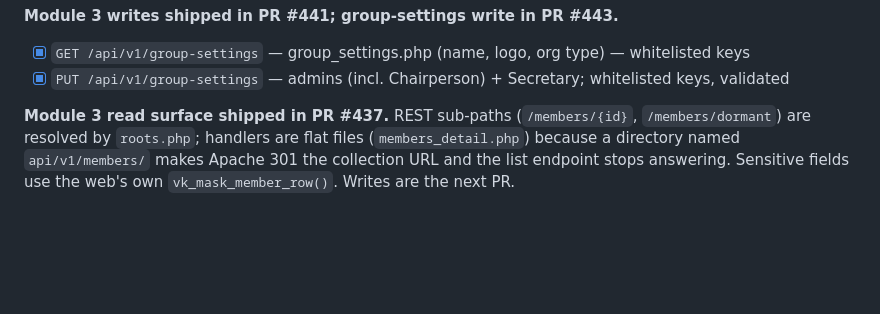
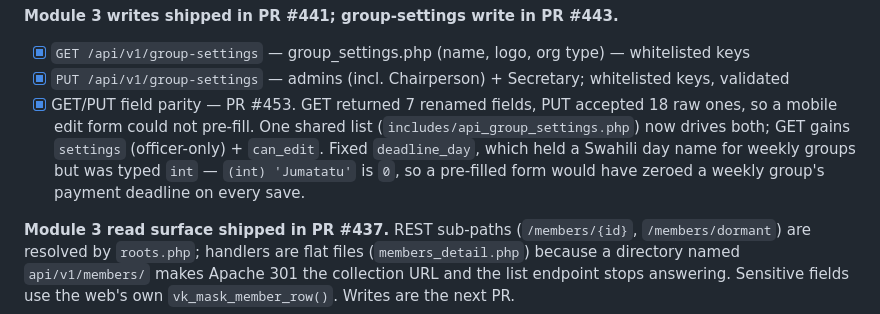
Before and after one commit to wamburamuhere-afk/Vikundi, a Markdown page: todo.md, the part around the change. Rendered like a GitHub page; blank space fills up the shorter version.

Commit message:
chore(todo): log the group-settings parity fix (PR #453)
Co-Authored-By: Claude Opus 5 <noreply@anthropic.com>
Claude-Session: https://claude.ai/code/session_016UgywD3qZNXUoPT2uG4YYp

```diff
--- a/todo.md
+++ b/todo.md
@@ -68,6 +68,11 @@ already broken would be waste.
 
 - [x] `GET /api/v1/group-settings` — group_settings.php (name, logo, org type) — whitelisted keys
 - [x] `PUT /api/v1/group-settings` — admins (incl. Chairperson) + Secretary; whitelisted keys, validated
+- [x] GET/PUT field parity — PR #453. GET returned 7 renamed fields, PUT accepted 18 raw ones, so a
+      mobile edit form could not pre-fill. One shared list (`includes/api_group_settings.php`) now
+      drives both; GET gains `settings` (officer-only) + `can_edit`. Fixed `deadline_day`, which held
+      a Swahili day name for weekly groups but was typed `int` — `(int) 'Jumatatu'` is `0`, so a
+      pre-filled form would have zeroed a weekly group's payment deadline on every save.
 
 **Module 3 read surface shipped in PR #437.** REST sub-paths (`/members/{id}`, `/members/dormant`) are
 resolved by `roots.php`; handlers are flat files (`members_detail.php`) because a directory named
```
